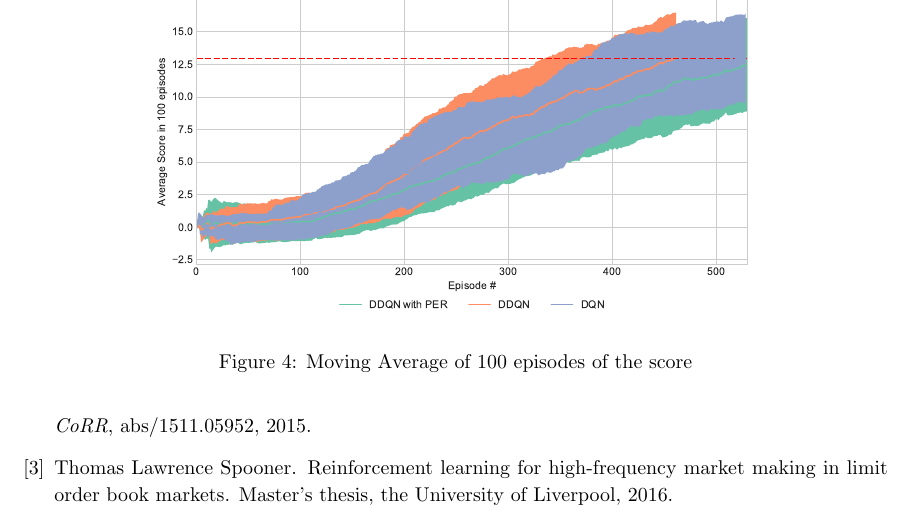
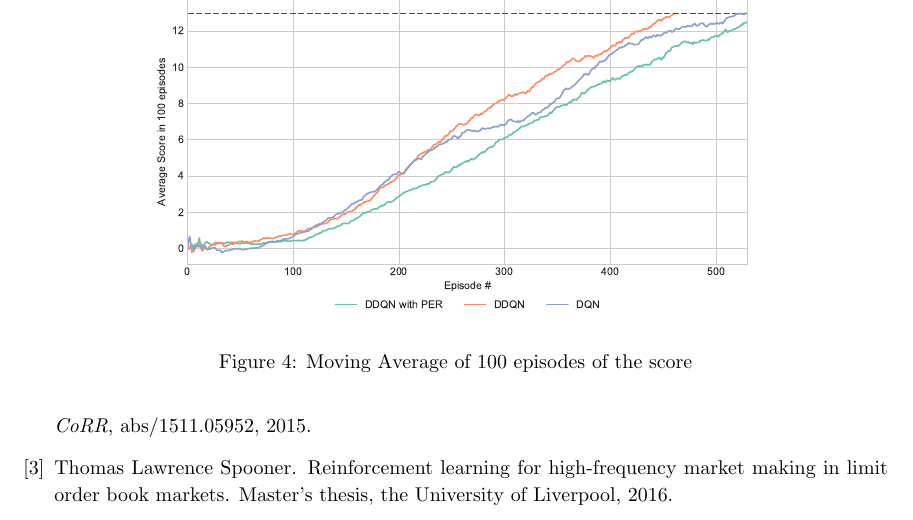
Before and after one commit to ucaiado/banana-rl, a LaTeX document (reports/Report.tex): part of page 3 of 3, cut so that both start at the same text. Compiled offline with pdfLaTeX.

Commit message:
Updates from ShareLaTeX

```diff
--- a/reports/Report.tex
+++ b/reports/Report.tex
@@ -130,7 +130,7 @@ and bla bla bla
 
 \begin{figure}[ht]
 \centering
-\includegraphics[width=0.7\textwidth]{../notebooks/figures/2018-08-23-final-comparition.eps}
+\includegraphics[width=0.7\textwidth]{../notebooks/figures/2018-08-23-final-comparition-2.eps}
 \caption{Moving Average of $100$ episodes of the score}
 \label{fig:rwd_funcs}
 \end{figure}
```
